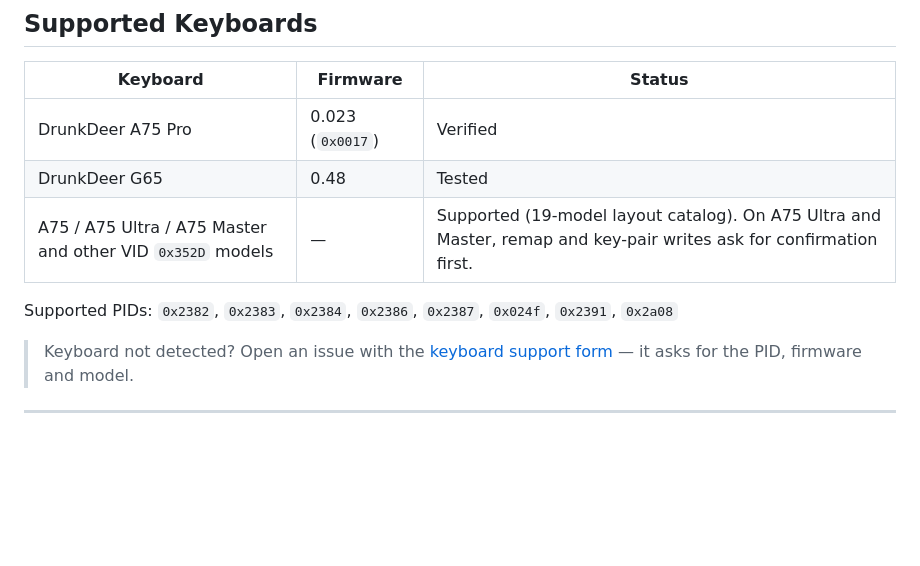
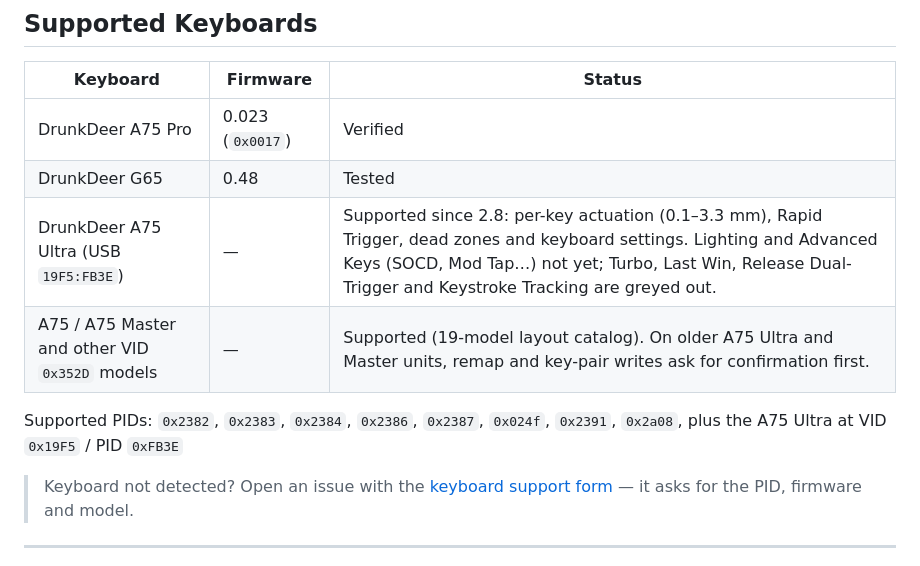
Before and after one commit to svumo/DrunkDeer-Control, a Markdown page: README.md, the part around one of its changes. Rendered like a GitHub page; blank space fills up the shorter version.

```diff
--- a/README.md
+++ b/README.md
@@ -95,9 +95,10 @@ Pick one of the keyboard's built-in effects with brightness, speed and colour, o
 |---|---|---|
 | DrunkDeer A75 Pro | 0.023 (`0x0017`) | Verified |
 | DrunkDeer G65 | 0.48 | Tested |
-| A75 / A75 Ultra / A75 Master and other VID `0x352D` models | — | Supported (19-model layout catalog). On A75 Ultra and Master, remap and key-pair writes ask for confirmation first. |
+| DrunkDeer A75 Ultra (USB `19F5:FB3E`) | — | Supported since 2.8: per-key actuation (0.1–3.3 mm), Rapid Trigger, dead zones and keyboard settings. Lighting and Advanced Keys (SOCD, Mod Tap…) not yet; Turbo, Last Win, Release Dual-Trigger and Keystroke Tracking are greyed out. |
+| A75 / A75 Master and other VID `0x352D` models | — | Supported (19-model layout catalog). On older A75 Ultra and Master units, remap and key-pair writes ask for confirmation first. |
 
-Supported PIDs: `0x2382`, `0x2383`, `0x2384`, `0x2386`, `0x2387`, `0x024f`, `0x2391`, `0x2a08`
+Supported PIDs: `0x2382`, `0x2383`, `0x2384`, `0x2386`, `0x2387`, `0x024f`, `0x2391`, `0x2a08`, plus the A75 Ultra at VID `0x19F5` / PID `0xFB3E`
 
 > Keyboard not detected? Open an issue with the [keyboard support form](../../issues/new/choose) — it asks for the PID, firmware and model.
 
```
Also changed, not shown: other parts of README.md (+17 -7 lines), docs/images/readme/hero.png, docs/images/readme/whats-new-2.8.png (added), 1 other file.
